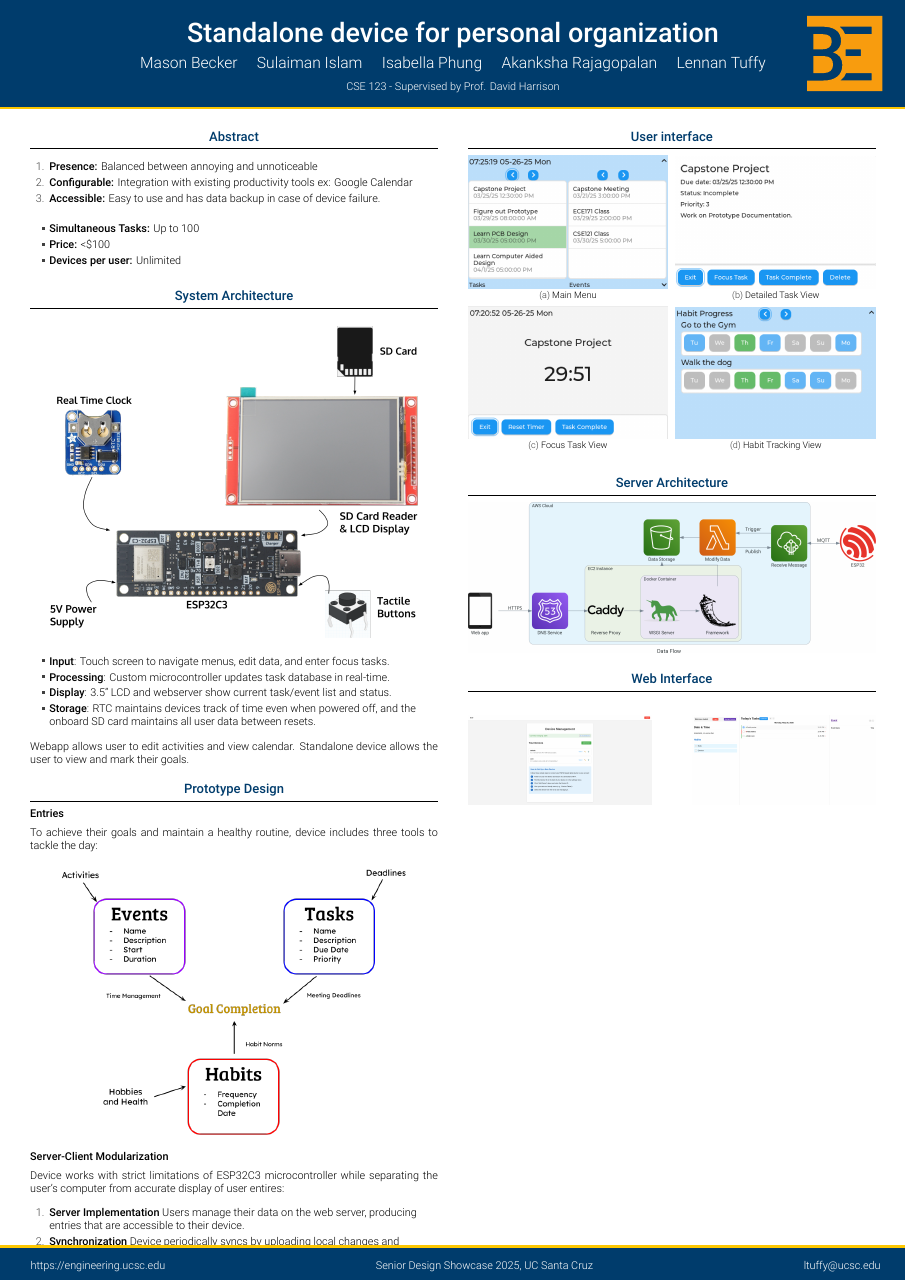
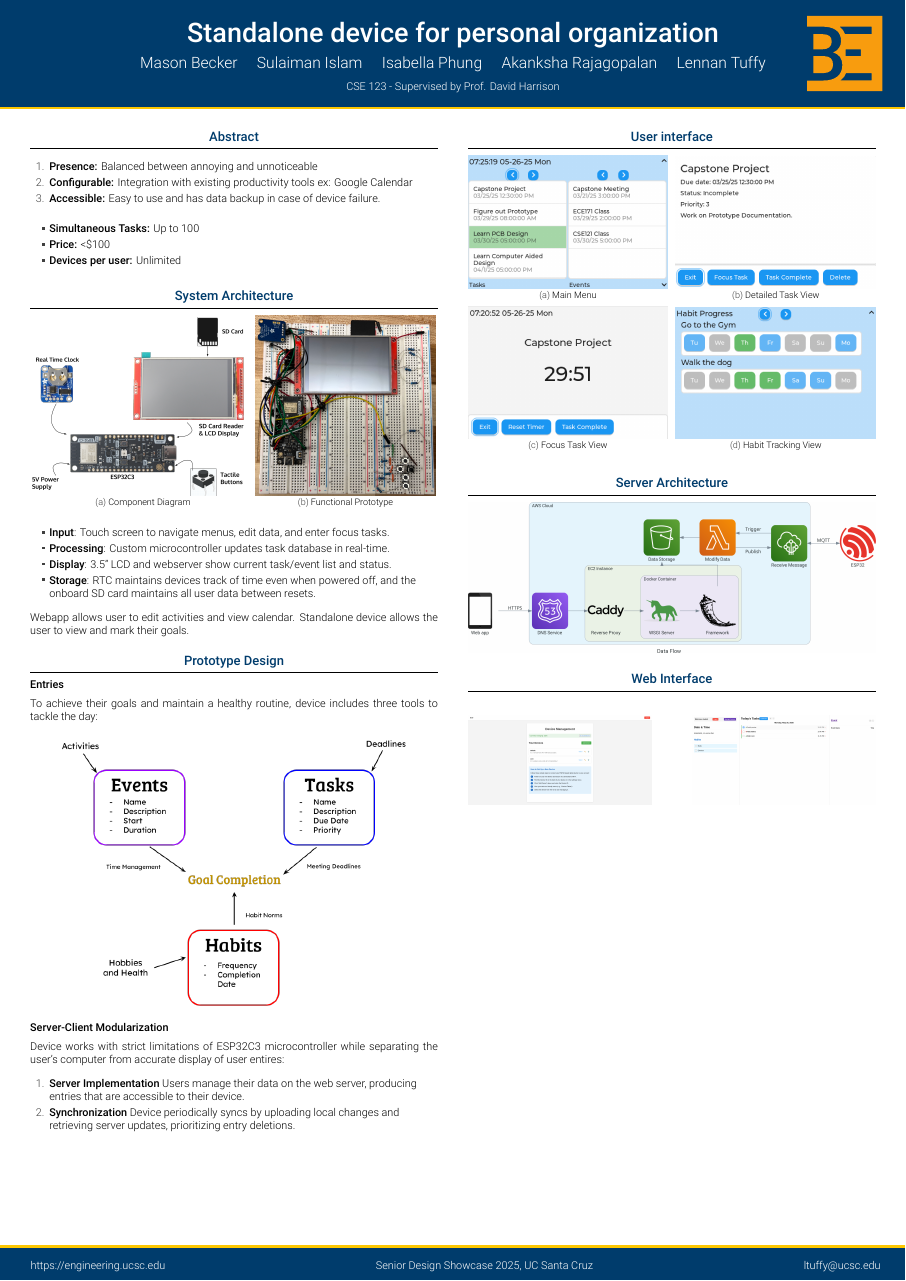
Before and after one commit to isabellaPhung/UCSC-CSE123-S25, a LaTeX poster (doc/poster/poster.tex): the whole page. Compiled offline with XeLaTeX.

Commit message:
added prototype picture

```diff
--- a/doc/poster/poster.tex
+++ b/doc/poster/poster.tex
@@ -113,6 +113,3 @@
       \end{block}
 
       \begin{block}{System Architecture}
-        \begin{center}
-          \includegraphics[width = 0.9 \textwidth]{PrototypeDesign.png}
-        \end{center}
@@ -118,0 +119 @@
+            \caption{Component Diagram}
@@ -119,3 +123,6 @@
+            \caption{Functional Prototype}
+        \end{subfigure}
+      \end{figure}
 
         \begin{itemize}
           \item \textbf{Input}: Touch screen to navigate menus, edit data, and enter focus tasks.
```
Also changed, not shown: doc/poster/images/PrototypeDesign.png, doc/poster/images/prototype.jpg (added), doc/poster/poster.tex (6 more changed lines).
